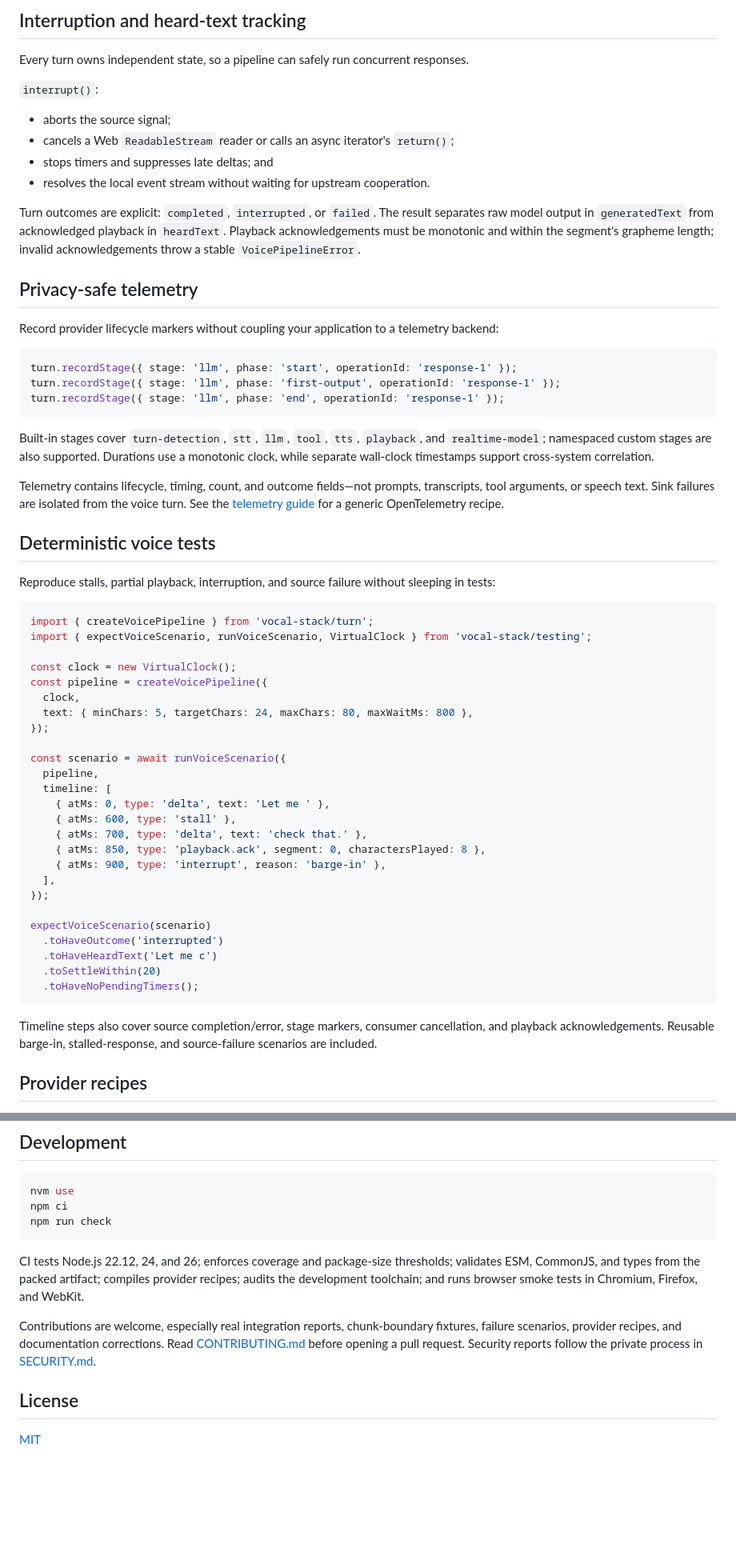
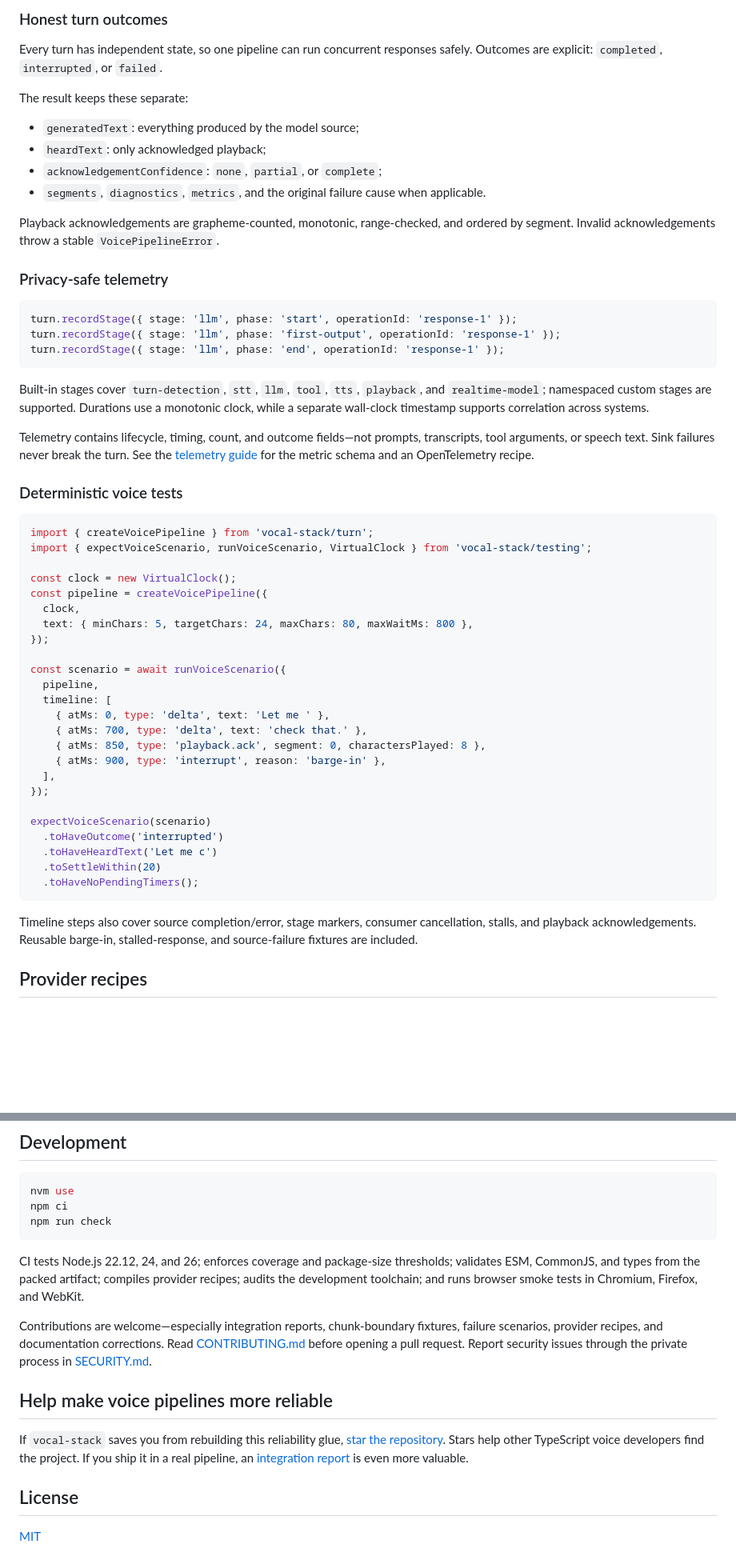
Before and after one commit to Gaurav890/vocal-stack, a Markdown page: README.md, 2 parts joined by grey strips. Shown: that part at 80% size. Drawn GitHub-style; blank space fills up the shorter version.

````diff
--- a/README.md
+++ b/README.md
@@ -169,23 +174,20 @@ expects low-buffering source deltas.
 
-## Interruption and heard-text tracking
+### Honest turn outcomes
 
-Every turn owns independent state, so a pipeline can safely run concurrent responses.
+Every turn has independent state, so one pipeline can run concurrent responses safely. Outcomes are
+explicit: `completed`, `interrupted`, or `failed`.
 
-`interrupt()`:
+The result keeps these separate:
 
-- aborts the source signal;
-- cancels a Web `ReadableStream` reader or calls an async iterator's `return()`;
-- stops timers and suppresses late deltas; and
-- resolves the local event stream without waiting for upstream cooperation.
+- `generatedText`: everything produced by the model source;
+- `heardText`: only acknowledged playback;
+- `acknowledgementConfidence`: `none`, `partial`, or `complete`;
+- `segments`, `diagnostics`, `metrics`, and the original failure cause when applicable.
 
-Turn outcomes are explicit: `completed`, `interrupted`, or `failed`. The result separates raw model
-output in `generatedText` from acknowledged playback in `heardText`. Playback acknowledgements must
-be monotonic and within the segment's grapheme length; invalid acknowledgements throw a stable
-`VoicePipelineError`.
+Playback acknowledgements are grapheme-counted, monotonic, range-checked, and ordered by segment.
+Invalid acknowledgements throw a stable `VoicePipelineError`.
 
-## Privacy-safe telemetry
-
-Record provider lifecycle markers without coupling your application to a telemetry backend:
+### Privacy-safe telemetry
 
 ```ts
 turn.recordStage({ stage: 'llm', phase: 'start', operationId: 'response-1' });
@@ -194,17 +196,15 @@ turn.recordStage({ stage: 'llm', phase: 'end', operationId: 'response-1' });
 ```
 
 Built-in stages cover `turn-detection`, `stt`, `llm`, `tool`, `tts`, `playback`, and
-`realtime-model`; namespaced custom stages are also supported. Durations use a monotonic clock,
-while separate wall-clock timestamps support cross-system correlation.
+`realtime-model`; namespaced custom stages are supported. Durations use a monotonic clock, while a
+separate wall-clock timestamp supports correlation across systems.
 
 Telemetry contains lifecycle, timing, count, and outcome fields—not prompts, transcripts, tool
-arguments, or speech text. Sink failures are isolated from the voice turn. See the
-[telemetry guide](https://github.com/Gaurav890/vocal-stack/blob/main/docs/TELEMETRY.md) for a generic
-OpenTelemetry recipe.
+arguments, or speech text. Sink failures never break the turn. See the
+[telemetry guide](https://github.com/Gaurav890/vocal-stack/blob/main/docs/TELEMETRY.md) for the metric
+schema and an OpenTelemetry recipe.
 
-## Deterministic voice tests
-
-Reproduce stalls, partial playback, interruption, and source failure without sleeping in tests:
+### Deterministic voice tests
 
 ```ts
 import { createVoicePipeline } from 'vocal-stack/turn';
@@ -220,7 +220,6 @@ const scenario = await runVoiceScenario({
   pipeline,
   timeline: [
     { atMs: 0, type: 'delta', text: 'Let me ' },
-    { atMs: 600, type: 'stall' },
     { atMs: 700, type: 'delta', text: 'check that.' },
     { atMs: 850, type: 'playback.ack', segment: 0, charactersPlayed: 8 },
     { atMs: 900, type: 'interrupt', reason: 'barge-in' },
@@ -234,8 +233,8 @@ expectVoiceScenario(scenario)
   .toHaveNoPendingTimers();
 ```
 
-Timeline steps also cover source completion/error, stage markers, consumer cancellation, and
-playback acknowledgements. Reusable barge-in, stalled-response, and source-failure scenarios are
+Timeline steps also cover source completion/error, stage markers, consumer cancellation, stalls,
+and playback acknowledgements. Reusable barge-in, stalled-response, and source-failure fixtures are
 included.
 
 ## Provider recipes
@@ -275,11 +274,18 @@ CI tests Node.js 22.12, 24, and 26; enforces coverage and package-size threshold
 CommonJS, and types from the packed artifact; compiles provider recipes; audits the development
 toolchain; and runs browser smoke tests in Chromium, Firefox, and WebKit.
 
-Contributions are welcome, especially real integration reports, chunk-boundary fixtures, failure
+Contributions are welcome—especially integration reports, chunk-boundary fixtures, failure
 scenarios, provider recipes, and documentation corrections. Read
 [CONTRIBUTING.md](https://github.com/Gaurav890/vocal-stack/blob/main/CONTRIBUTING.md) before opening a
-pull request. Security reports follow the private process in
+pull request. Report security issues through the private process in
 [SECURITY.md](https://github.com/Gaurav890/vocal-stack/blob/main/SECURITY.md).
+
+## Help make voice pipelines more reliable
+
+If `vocal-stack` saves you from rebuilding this reliability glue, [star the repository](https://github.com/Gaurav890/vocal-stack).
+Stars help other TypeScript voice developers find the project. If you ship it in a real pipeline,
+an [integration report](https://github.com/Gaurav890/vocal-stack/issues/new?template=integration-feedback.yml)
+is even more valuable.
 
 ## License
 
````
Also changed, not shown: other parts of README.md (+94 -89 lines), .github/assets/vocal-stack-overview.jpg (added), 1 other file.
